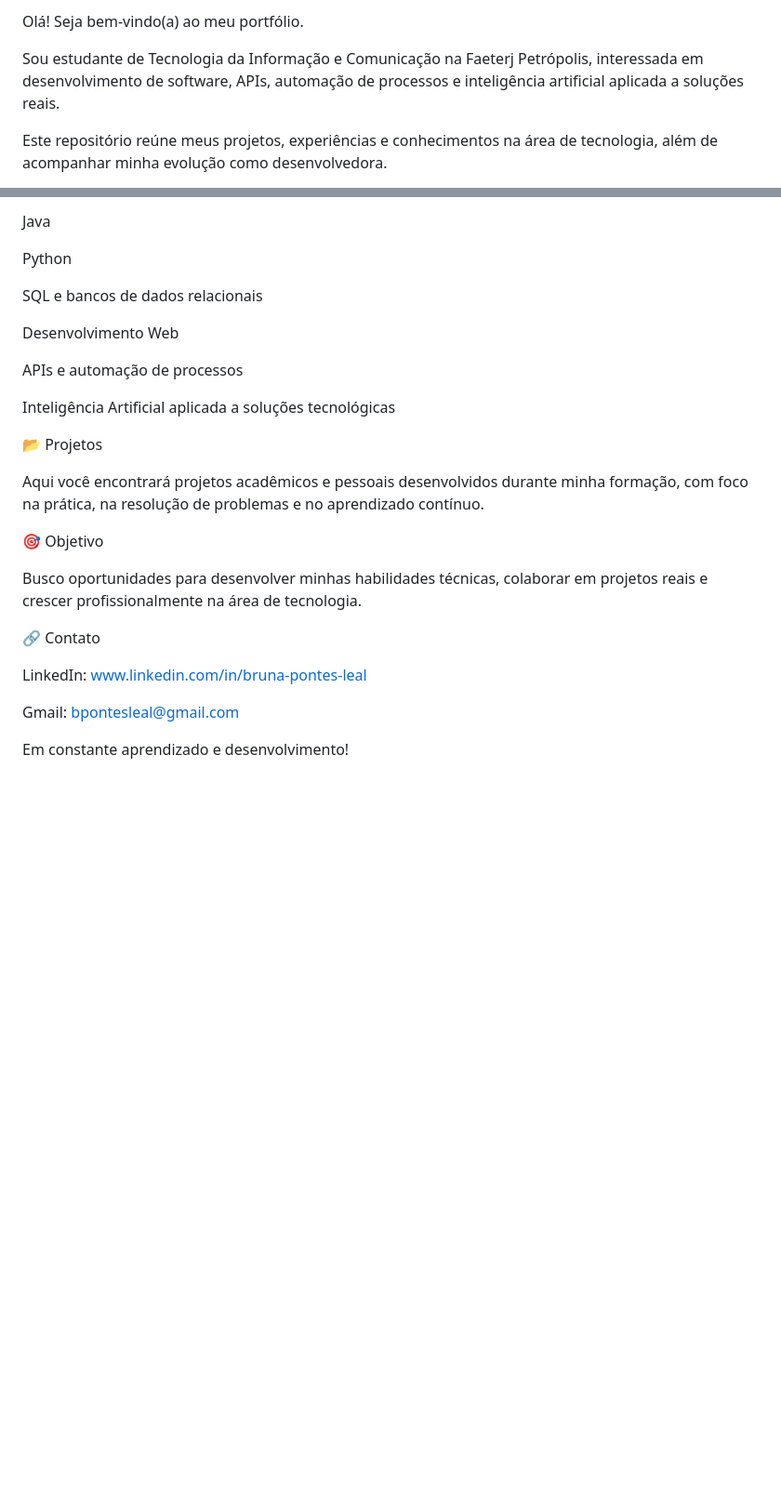
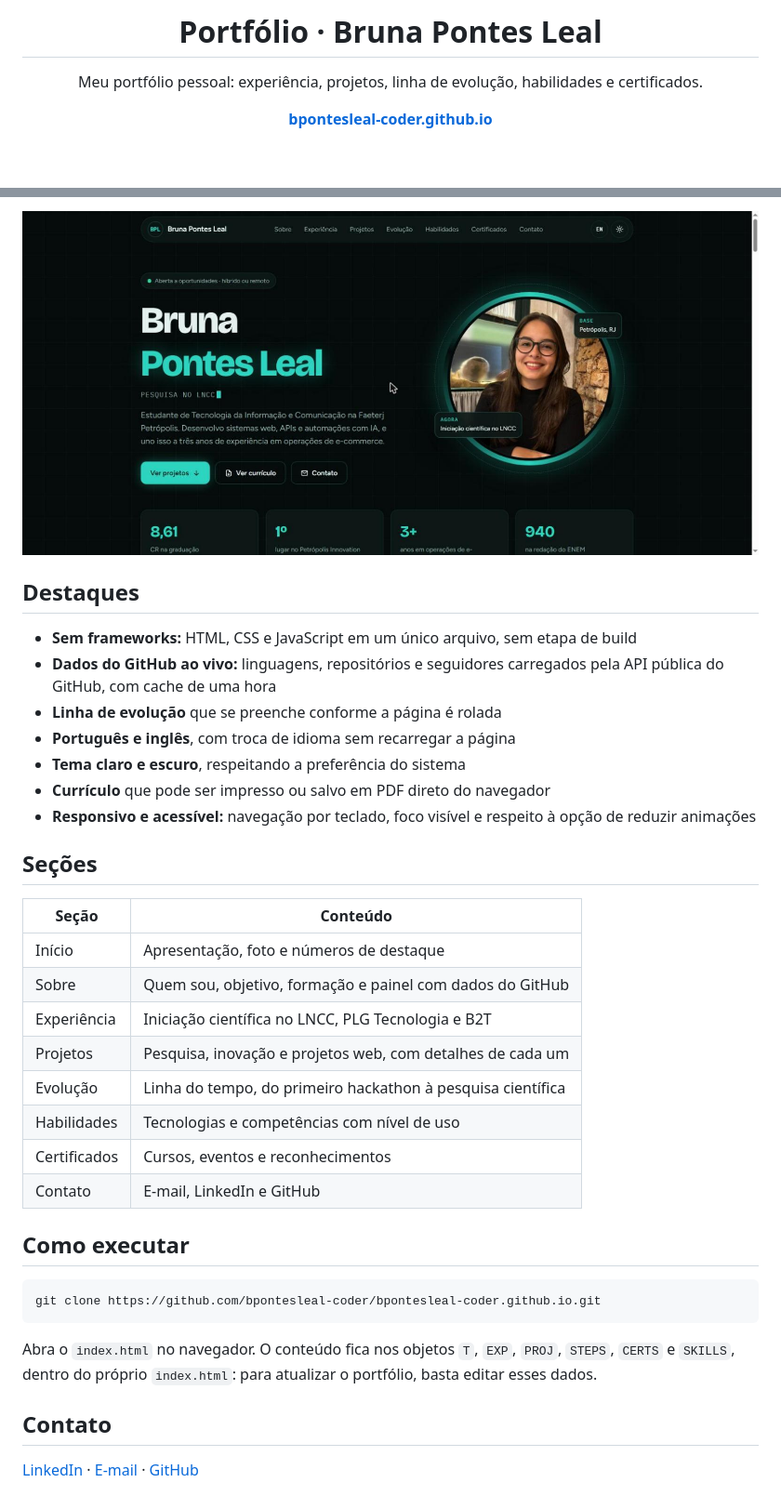
Before and after one commit to bpontesleal-coder/bpontesleal-coder.github.io, a Markdown page: README.md, 2 parts joined by grey strips. Shown: that part at 93% size. GitHub-like rendering; pictures changed too: docs/preview.jpg (added); blank space fills up the shorter version.

Commit message:
Reescreve o README com destaques, seções e captura de tela

````diff
--- a/README.md
+++ b/README.md
@@ -1,6 +1,10 @@
-Olá! Seja bem-vindo(a) ao meu portfólio.
+<h1 align="center">Portfólio · Bruna Pontes Leal</h1>
 
-Sou estudante de Tecnologia da Informação e Comunicação na Faeterj Petrópolis, interessada em desenvolvimento de software, APIs, automação de processos e inteligência artificial aplicada a soluções reais.
+<p align="center">
+  Meu portfólio pessoal: experiência, projetos, linha de evolução, habilidades e certificados.
+</p>
 
-Este repositório reúne meus projetos, experiências e conhecimentos na área de tecnologia, além de acompanhar minha evolução como desenvolvedora.
+<p align="center">
+  <a href="https://bpontesleal-coder.github.io/"><strong>bpontesleal-coder.github.io</strong></a>
+</p>
 
@@ -8,28 +17,37 @@ Este repositório reúne meus projetos, experiências e conhecimentos na área d
 
-Java
+![Página inicial do portfólio no tema escuro, com foto, apresentação e números de destaque](docs/preview.jpg)
 
-Python
+## Destaques
 
-SQL e bancos de dados relacionais
+- **Sem frameworks:** HTML, CSS e JavaScript em um único arquivo, sem etapa de build
+- **Dados do GitHub ao vivo:** linguagens, repositórios e seguidores carregados pela API pública do GitHub, com cache de uma hora
+- **Linha de evolução** que se preenche conforme a página é rolada
+- **Português e inglês**, com troca de idioma sem recarregar a página
+- **Tema claro e escuro**, respeitando a preferência do sistema
+- **Currículo** que pode ser impresso ou salvo em PDF direto do navegador
+- **Responsivo e acessível:** navegação por teclado, foco visível e respeito à opção de reduzir animações
 
-Desenvolvimento Web
+## Seções
 
-APIs e automação de processos
+| Seção | Conteúdo |
+|---|---|
+| Início | Apresentação, foto e números de destaque |
+| Sobre | Quem sou, objetivo, formação e painel com dados do GitHub |
+| Experiência | Iniciação científica no LNCC, PLG Tecnologia e B2T |
+| Projetos | Pesquisa, inovação e projetos web, com detalhes de cada um |
+| Evolução | Linha do tempo, do primeiro hackathon à pesquisa científica |
+| Habilidades | Tecnologias e competências com nível de uso |
+| Certificados | Cursos, eventos e reconhecimentos |
+| Contato | E-mail, LinkedIn e GitHub |
 
-Inteligência Artificial aplicada a soluções tecnológicas
+## Como executar
 
-📂 Projetos
+```bash
+git clone https://github.com/bpontesleal-coder/bpontesleal-coder.github.io.git
+```
 
-Aqui você encontrará projetos acadêmicos e pessoais desenvolvidos durante minha formação, com foco na prática, na resolução de problemas e no aprendizado contínuo.
+Abra o `index.html` no navegador. O conteúdo fica nos objetos `T`, `EXP`, `PROJ`, `STEPS`, `CERTS` e `SKILLS`, dentro do próprio `index.html`: para atualizar o portfólio, basta editar esses dados.
 
-🎯 Objetivo
+## Contato
 
-Busco oportunidades para desenvolver minhas habilidades técnicas, colaborar em projetos reais e crescer profissionalmente na área de tecnologia.
-
-🔗 Contato
-
-LinkedIn: www.linkedin.com/in/bruna-pontes-leal
-
-Gmail: bpontesleal@gmail.com
-
-Em constante aprendizado e desenvolvimento!
+[LinkedIn](https://www.linkedin.com/in/bruna-pontes-leal/) · [E-mail](mailto:bpontesleal@gmail.com) · [GitHub](https://github.com/bpontesleal-coder)
````
Also changed, not shown: other parts of README.md (+6 -1 lines).
